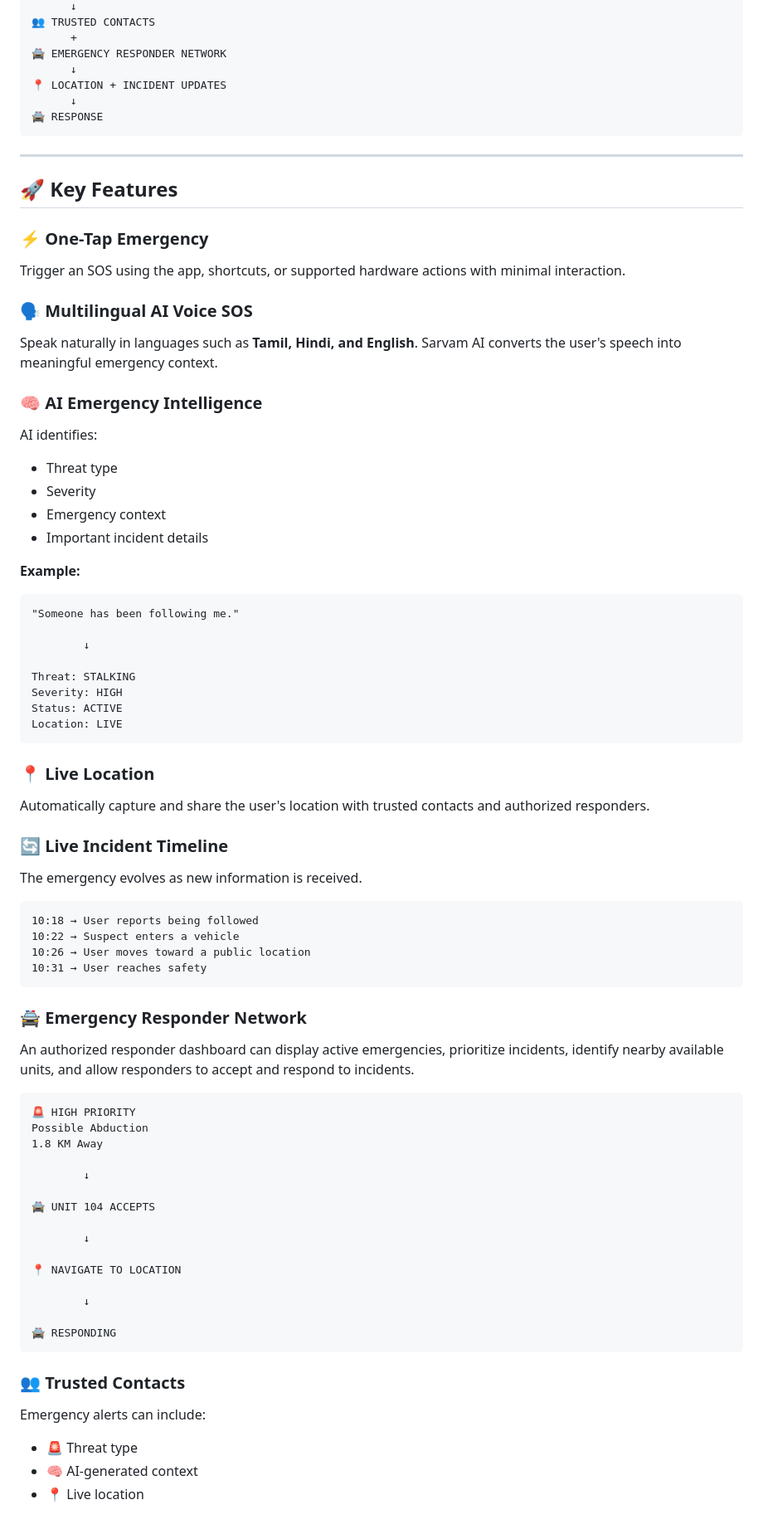
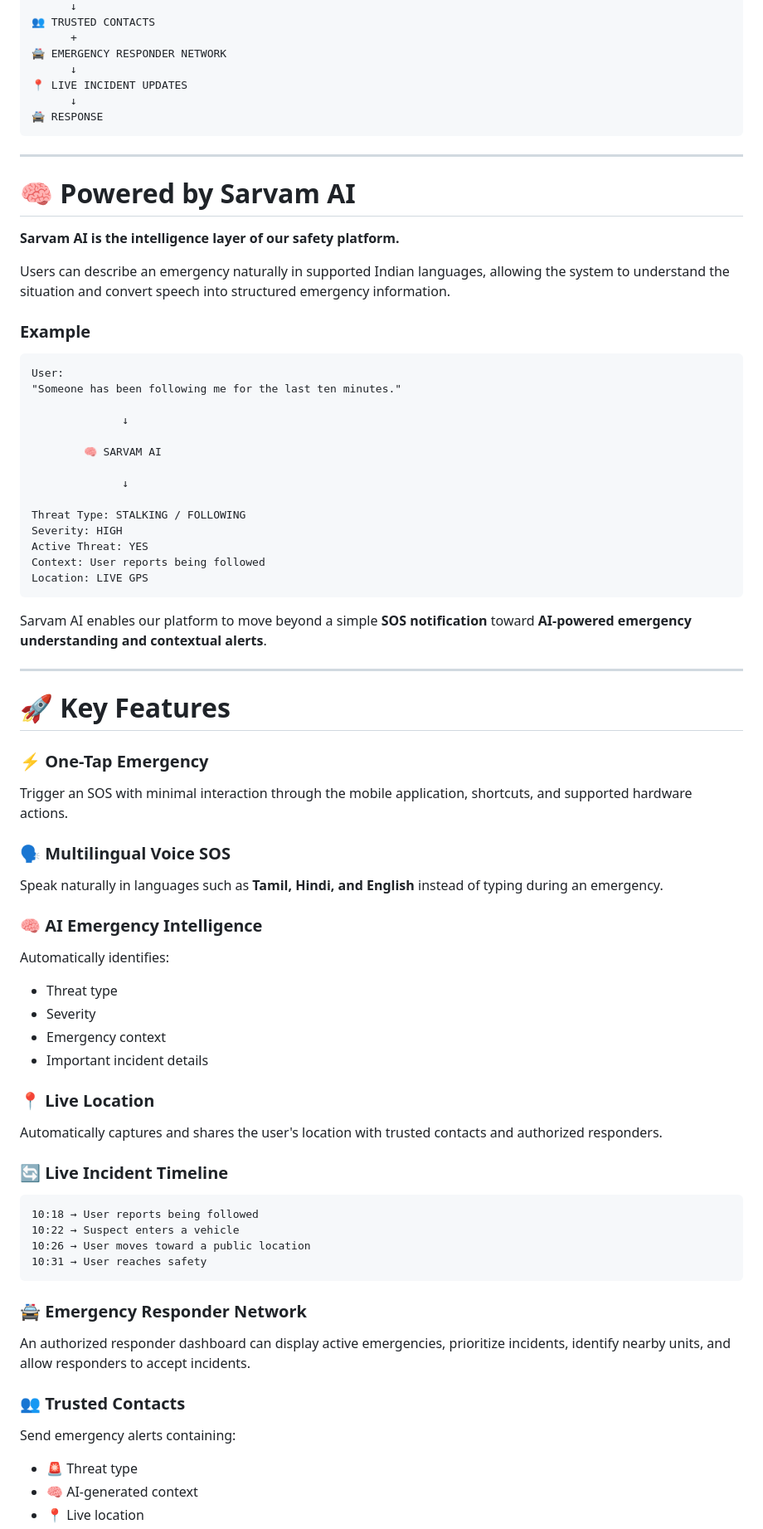
Before and after one commit to DharoonBalajii/ai-women-safety, a Markdown page: README.md, the part around one of its changes. Shown at 83% size. Drawn GitHub-style.

````diff
--- a/README.md
+++ b/README.md
@@ -25,52 +25,66 @@ THREAT + SEVERITY DETECTION
       +
 🚔 EMERGENCY RESPONDER NETWORK
       ↓
-📍 LOCATION + INCIDENT UPDATES
+📍 LIVE INCIDENT UPDATES
       ↓
 🚔 RESPONSE
 ```
 
 ---
 
-## 🚀 Key Features
+# 🧠 Powered by Sarvam AI
+
+**Sarvam AI is the intelligence layer of our safety platform.**
+
+Users can describe an emergency naturally in supported Indian languages, allowing the system to understand the situation and convert speech into structured emergency information.
+
+### Example
+
+```text
+User:
+"Someone has been following me for the last ten minutes."
+
+              ↓
+
+        🧠 SARVAM AI
+
+              ↓
+
+Threat Type: STALKING / FOLLOWING
+Severity: HIGH
+Active Threat: YES
+Context: User reports being followed
+Location: LIVE GPS
+```
+
+Sarvam AI enables our platform to move beyond a simple **SOS notification** toward **AI-powered emergency understanding and contextual alerts**.
+
+---
+
+# 🚀 Key Features
 
 ### ⚡ One-Tap Emergency
 
-Trigger an SOS using the app, shortcuts, or supported hardware actions with minimal interaction.
+Trigger an SOS with minimal interaction through the mobile application, shortcuts, and supported hardware actions.
 
-### 🗣️ Multilingual AI Voice SOS
+### 🗣️ Multilingual Voice SOS
 
-Speak naturally in languages such as **Tamil, Hindi, and English**. Sarvam AI converts the user's speech into meaningful emergency context.
+Speak naturally in languages such as **Tamil, Hindi, and English** instead of typing during an emergency.
 
 ### 🧠 AI Emergency Intelligence
 
-AI identifies:
+Automatically identifies:
 
 * Threat type
 * Severity
 * Emergency context
 * Important incident details
 
-**Example:**
-
-```text
-"Someone has been following me."
-
-        ↓
-
-Threat: STALKING
-Severity: HIGH
-Status: ACTIVE
-Location: LIVE
-```
-
 ### 📍 Live Location
 
-Automatically capture and share the user's location with trusted contacts and authorized responders.
+Automatically captures and shares the user's location with trusted contacts and authorized responders.
 
 ### 🔄 Live Incident Timeline
-
-The emergency evolves as new information is received.
 
 ```text
 10:18 → User reports being followed
@@ -81,29 +95,11 @@ The emergency evolves as new information is received.
 
 ### 🚔 Emergency Responder Network
 
-An authorized responder dashboard can display active emergencies, prioritize incidents, identify nearby available units, and allow responders to accept and respond to incidents.
-
-```text
-🚨 HIGH PRIORITY
-Possible Abduction
-1.8 KM Away
-
-        ↓
-
-🚔 UNIT 104 ACCEPTS
-
-        ↓
-
-📍 NAVIGATE TO LOCATION
-
-        ↓
-
-🚔 RESPONDING
-```
+An authorized responder dashboard can display active emergencies, prioritize incidents, identify nearby units, and allow responders to accept incidents.
 
 ### 👥 Trusted Contacts
 
-Emergency alerts can include:
+Send emergency alerts containing:
 
 * 🚨 Threat type
 * 🧠 AI-generated context
````
Also changed, not shown: other parts of README.md (+140 -52 lines).
